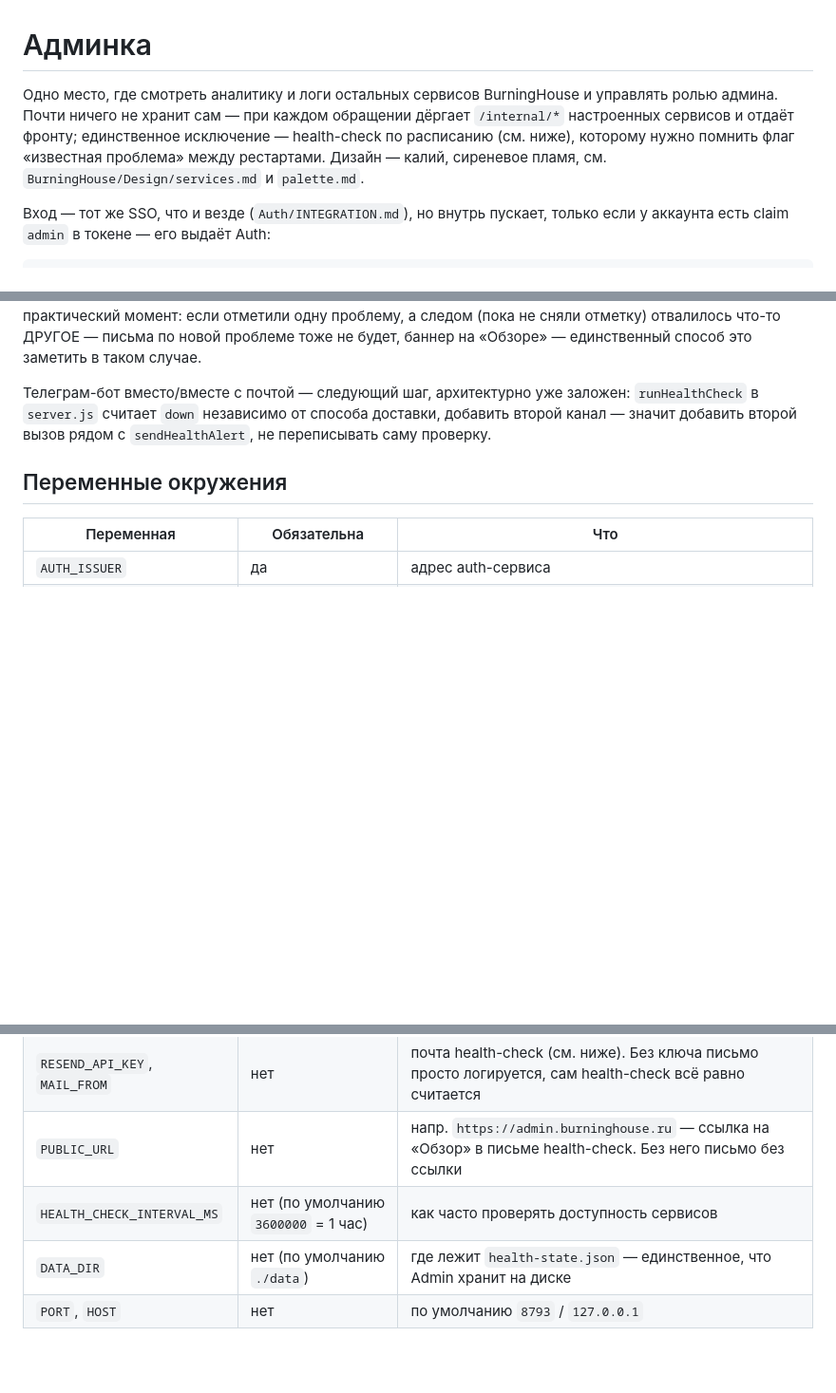
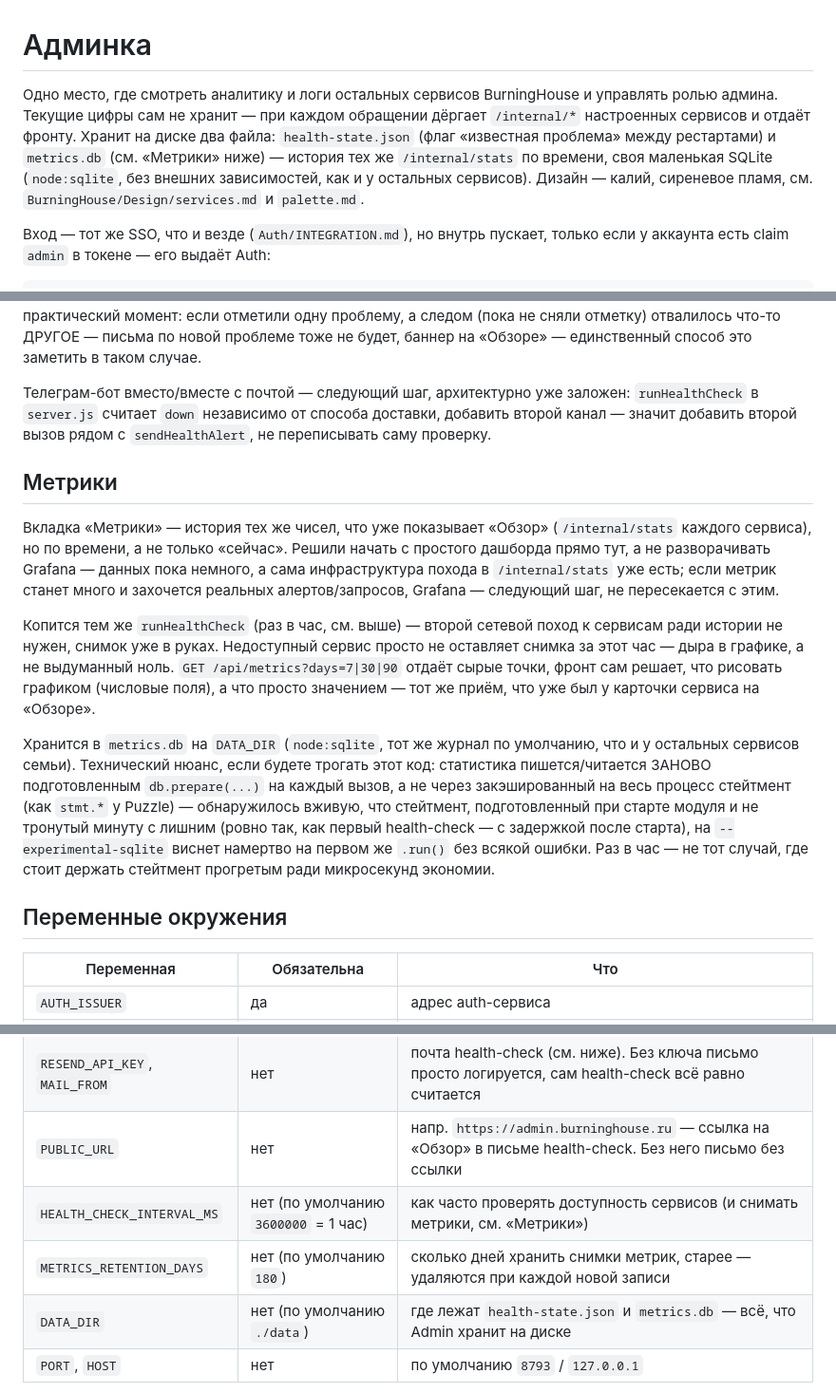
Before and after one commit to ShdwKick/Admin, a Markdown page: README.md, 3 parts joined by grey strips. Shown at 95% size. Rendered like a GitHub page; blank space fills up the shorter version.

```diff
--- a/README.md
+++ b/README.md
@@ -1,11 +1,13 @@
 # Админка
 
 Одно место, где смотреть аналитику и логи остальных сервисов BurningHouse и
-управлять ролью админа. Почти ничего не хранит сам — при каждом обращении
-дёргает `/internal/*` настроенных сервисов и отдаёт фронту; единственное
-исключение — health-check по расписанию (см. ниже), которому нужно помнить
-флаг «известная проблема» между рестартами. Дизайн — калий, сиреневое пламя,
-см. `BurningHouse/Design/services.md` и `palette.md`.
+управлять ролью админа. Текущие цифры сам не хранит — при каждом обращении
+дёргает `/internal/*` настроенных сервисов и отдаёт фронту. Хранит на диске
+два файла: `health-state.json` (флаг «известная проблема» между рестартами)
+и `metrics.db` (см. «Метрики» ниже) — история тех же `/internal/stats` по
+времени, своя маленькая SQLite (`node:sqlite`, без внешних зависимостей, как
+и у остальных сервисов). Дизайн — калий, сиреневое пламя, см.
+`BurningHouse/Design/services.md` и `palette.md`.
 
 Вход — тот же SSO, что и везде (`Auth/INTEGRATION.md`), но внутрь пускает,
 только если у аккаунта есть claim `admin` в токене — его выдаёт Auth:
@@ -50,6 +52,32 @@ docker compose exec auth node server.js admins        # кто сейчас ад
 доставки, добавить второй канал — значит добавить второй вызов рядом с
 `sendHealthAlert`, не переписывать саму проверку.
 
+## Метрики
+
+Вкладка «Метрики» — история тех же чисел, что уже показывает «Обзор»
+(`/internal/stats` каждого сервиса), но по времени, а не только «сейчас».
+Решили начать с простого дашборда прямо тут, а не разворачивать Grafana —
+данных пока немного, а сама инфраструктура похода в `/internal/stats` уже
+есть; если метрик станет много и захочется реальных алертов/запросов,
+Grafana — следующий шаг, не пересекается с этим.
+
+Копится тем же `runHealthCheck` (раз в час, см. выше) — второй сетевой поход
+к сервисам ради истории не нужен, снимок уже в руках. Недоступный сервис
+просто не оставляет снимка за этот час — дыра в графике, а не выдуманный
+ноль. `GET /api/metrics?days=7|30|90` отдаёт сырые точки, фронт сам решает,
+что рисовать графиком (числовые поля), а что просто значением — тот же
+приём, что уже был у карточки сервиса на «Обзоре».
+
+Хранится в `metrics.db` на `DATA_DIR` (`node:sqlite`, тот же журнал по
+умолчанию, что и у остальных сервисов семьи). Технический нюанс, если будете
+трогать этот код: статистика пишется/читается ЗАНОВО подготовленным
+`db.prepare(...)` на каждый вызов, а не через закэшированный на весь процесс
+стейтмент (как `stmt.*` у Puzzle) — обнаружилось вживую, что стейтмент,
+подготовленный при старте модуля и не тронутый минуту с лишним (ровно так,
+как первый health-check — с задержкой после старта), на `--experimental-sqlite`
+виснет намертво на первом же `.run()` без всякой ошибки. Раз в час — не тот
+случай, где стоит держать стейтмент прогретым ради микросекунд экономии.
+
 ## Переменные окружения
 
 | Переменная | Обязательна | Что |
@@ -61,8 +89,9 @@ docker compose exec auth node server.js admins        # кто сейчас ад
 | `PEXELS_API_KEY` | нет | ключ [pexels.com](https://www.pexels.com/api/) для вкладки «Импорт» у Puzzle (наполнение библиотеки готовыми фото). Без него вкладка отвечает 503 |
 | `RESEND_API_KEY`, `MAIL_FROM` | нет | почта health-check (см. ниже). Без ключа письмо просто логируется, сам health-check всё равно считается |
 | `PUBLIC_URL` | нет | напр. `https://admin.burninghouse.ru` — ссылка на «Обзор» в письме health-check. Без него письмо без ссылки |
-| `HEALTH_CHECK_INTERVAL_MS` | нет (по умолчанию `3600000` = 1 час) | как часто проверять доступность сервисов |
-| `DATA_DIR` | нет (по умолчанию `./data`) | где лежит `health-state.json` — единственное, что Admin хранит на диске |
+| `HEALTH_CHECK_INTERVAL_MS` | нет (по умолчанию `3600000` = 1 час) | как часто проверять доступность сервисов (и снимать метрики, см. «Метрики») |
+| `METRICS_RETENTION_DAYS` | нет (по умолчанию `180`) | сколько дней хранить снимки метрик, старее — удаляются при каждой новой записи |
+| `DATA_DIR` | нет (по умолчанию `./data`) | где лежат `health-state.json` и `metrics.db` — всё, что Admin хранит на диске |
 | `PORT`, `HOST` | нет | по умолчанию `8793` / `127.0.0.1` |
 
 Один из элементов `SERVICES_JSON` обязан иметь `"id":"auth"` — через него
```
